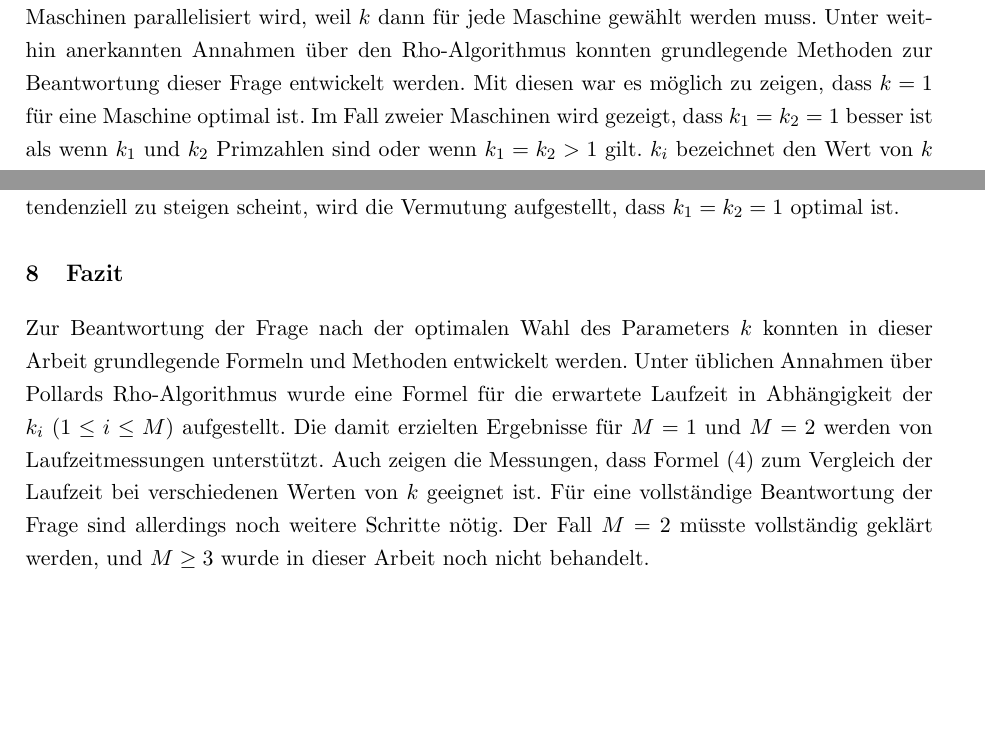
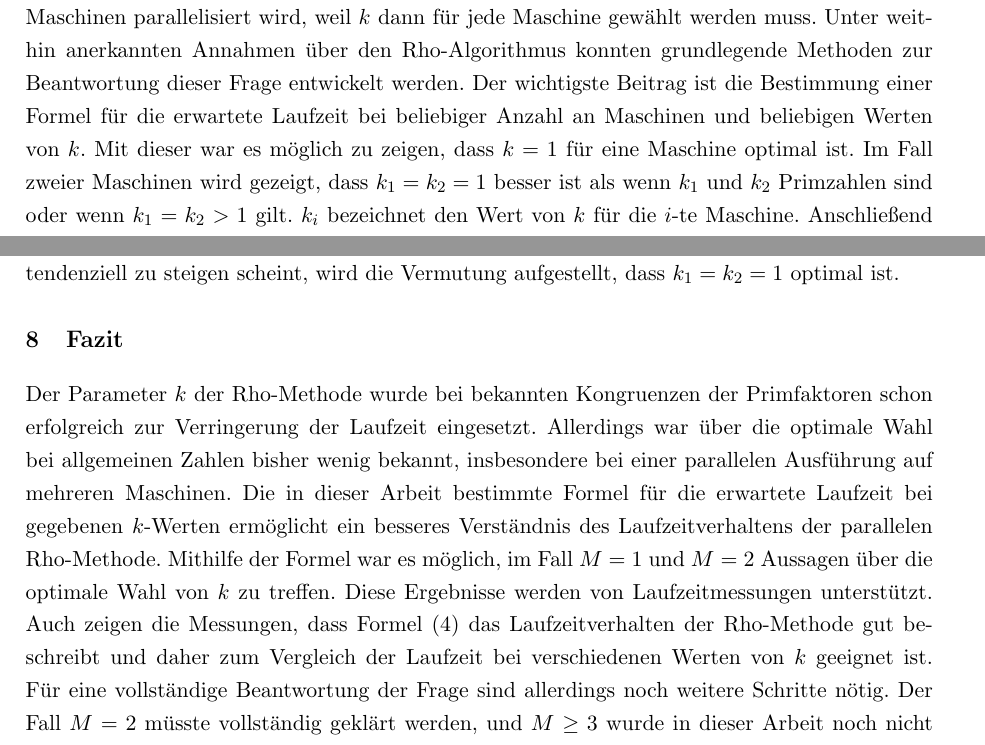
Before and after one commit to finn-rudolph/rhok, a LaTeX document (article/rhok.tex): two parts of pages 2 and 15 of 16, joined at a grey line, cut so that both start at the same text, the shorter picture padded with empty space. Compiled offline with pdfLaTeX.

Commit message:
Update summary and conclusion

```diff
--- a/article/rhok.tex
+++ b/article/rhok.tex
@@ -88,7 +88,7 @@
 
 \section{Zusammenfassung}
 
-In dieser Arbeit wird die Frage behandelt, wie der Exponent der Iterationsfunktion $f : x \mapsto x^{2k} + 1$ in Pollards Rho-Methode optimal gewählt werden kann. Ein größerer Wert von $k$ erhöht grundsätzlich die Laufzeit, kann aber auch zu einer deutlichen Verringerung führen, wenn die Primfaktoren der zu faktorisierenden Zahl günstige Eigenschaften haben. Im Allgemeinen ist über die Primfaktoren allerdings nichts bekannt, denn sie sollen durch den Algorithmus bestimmt werden. Daher stellt sich die Frage, welcher Wert von $k$ im Mittel am besten ist. Es ergibt sich insbesondere dann ein interessantes Problem, wenn der Algorithmus auf mehreren Maschinen parallelisiert wird, weil $k$ dann für jede Maschine gewählt werden muss. Unter weithin anerkannten Annahmen über den Rho-Algorithmus konnten grundlegende Methoden zur Beantwortung dieser Frage entwickelt werden. Mit diesen war es möglich zu zeigen, dass $k = 1$ für eine Maschine optimal ist. Im Fall zweier Maschinen wird gezeigt, dass $k_1 = k_2 = 1$ besser ist als wenn $k_1$ und $k_2$ Primzahlen sind oder wenn $k_1 = k_2 > 1$ gilt. $k_i$ bezeichnet den Wert von $k$ für die $i$-te Maschine. Anschließend werden die theoretischen Ergebnisse mit Laufzeitmessungen verglichen.
+In dieser Arbeit wird die Frage behandelt, wie der Exponent der Iterationsfunktion $f : x \mapsto x^{2k} + 1$ in Pollards Rho-Methode optimal gewählt werden kann. Ein größerer Wert von $k$ erhöht grundsätzlich die Laufzeit, kann aber auch zu einer deutlichen Verringerung führen, wenn die Primfaktoren der zu faktorisierenden Zahl günstige Eigenschaften haben. Im Allgemeinen ist über die Primfaktoren allerdings nichts bekannt, denn sie sollen durch den Algorithmus bestimmt werden. Daher stellt sich die Frage, welcher Wert von $k$ im Mittel am besten ist. Es ergibt sich insbesondere dann ein interessantes Problem, wenn der Algorithmus auf mehreren Maschinen parallelisiert wird, weil $k$ dann für jede Maschine gewählt werden muss. Unter weithin anerkannten Annahmen über den Rho-Algorithmus konnten grundlegende Methoden zur Beantwortung dieser Frage entwickelt werden. Der wichtigste Beitrag ist die Bestimmung einer Formel für die erwartete Laufzeit bei beliebiger Anzahl an Maschinen und beliebigen Werten von $k$. Mit dieser war es möglich zu zeigen, dass $k = 1$ für eine Maschine optimal ist. Im Fall zweier Maschinen wird gezeigt, dass $k_1 = k_2 = 1$ besser ist als wenn $k_1$ und $k_2$ Primzahlen sind oder wenn $k_1 = k_2 > 1$ gilt. $k_i$ bezeichnet den Wert von $k$ für die $i$-te Maschine. Anschließend werden die theoretischen Ergebnisse mit Laufzeitmessungen verglichen.
 
 \section{Motivation und Hintergrund}
 
@@ -793,7 +793,7 @@ Auch hier wird das grundsätzliche Verhalten der Laufzeit durch (\ref{eq:lki-asy
 
 \section{Fazit}
 
-Zur Beantwortung der Frage nach der optimalen Wahl des Parameters $k$ konnten in dieser Arbeit grundlegende Formeln und Methoden entwickelt werden. Unter üblichen Annahmen über Pollards Rho-Algorithmus wurde eine Formel für die erwartete Laufzeit in Abhängigkeit der $k_i \ (1 \le i \le M)$ aufgestellt. Die damit erzielten Ergebnisse für $M = 1$ und $M = 2$ werden von Laufzeitmessungen unterstützt. Auch zeigen die Messungen, dass Formel (\ref{eq:lki-asymp}) zum Vergleich der Laufzeit bei verschiedenen Werten von $k$ geeignet ist. Für eine vollständige Beantwortung der Frage sind allerdings noch weitere Schritte nötig. Der Fall $M = 2$ müsste vollständig geklärt werden, und $M \ge 3$ wurde in dieser Arbeit noch nicht behandelt.
+Der Parameter $k$ der Rho-Methode wurde bei bekannten Kongruenzen der Primfaktoren schon erfolgreich zur Verringerung der Laufzeit eingesetzt. Allerdings war über die optimale Wahl bei allgemeinen Zahlen bisher wenig bekannt, insbesondere bei einer parallelen Ausführung auf mehreren Maschinen. Die in dieser Arbeit bestimmte Formel für die erwartete Laufzeit bei gegebenen $k$-Werten ermöglicht ein besseres Verständnis des Laufzeitverhaltens der parallelen Rho-Methode. Mithilfe der Formel war es möglich, im Fall $M = 1$ und $M = 2$ Aussagen über die optimale Wahl von $k$ zu treffen. Diese Ergebnisse werden von Laufzeitmessungen unterstützt. Auch zeigen die Messungen, dass Formel (\ref{eq:lki-asymp}) das Laufzeitverhalten der Rho-Methode gut beschreibt und daher zum Vergleich der Laufzeit bei verschiedenen Werten von $k$ geeignet ist. Für eine vollständige Beantwortung der Frage sind allerdings noch weitere Schritte nötig. Der Fall $M = 2$ müsste vollständig geklärt werden, und $M \ge 3$ wurde in dieser Arbeit noch nicht behandelt.
 
 Darüber hinaus stellt sich die Frage, ob es sinnvoll ist, nach der Wahl von $k$-Werten während der gesamten Ausführung des Algorithmus bei diesen zu bleiben. Möglicherweise ist es besser, dass eine Maschine nach längerer Zeit mit einem bestimmten Wert von $k$ diesen aufgibt und mit einem anderen $k$ weitermacht.
 
```
